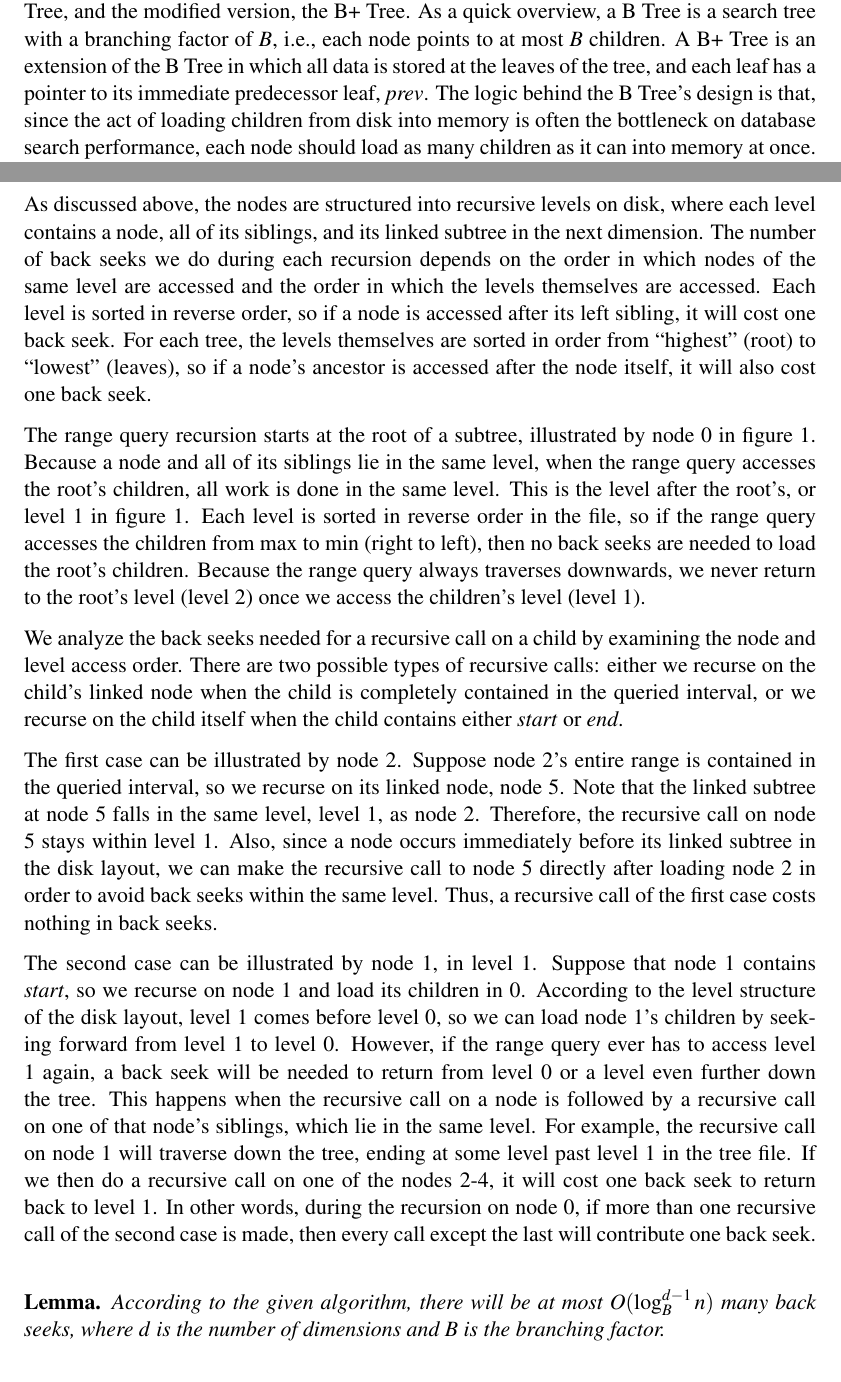
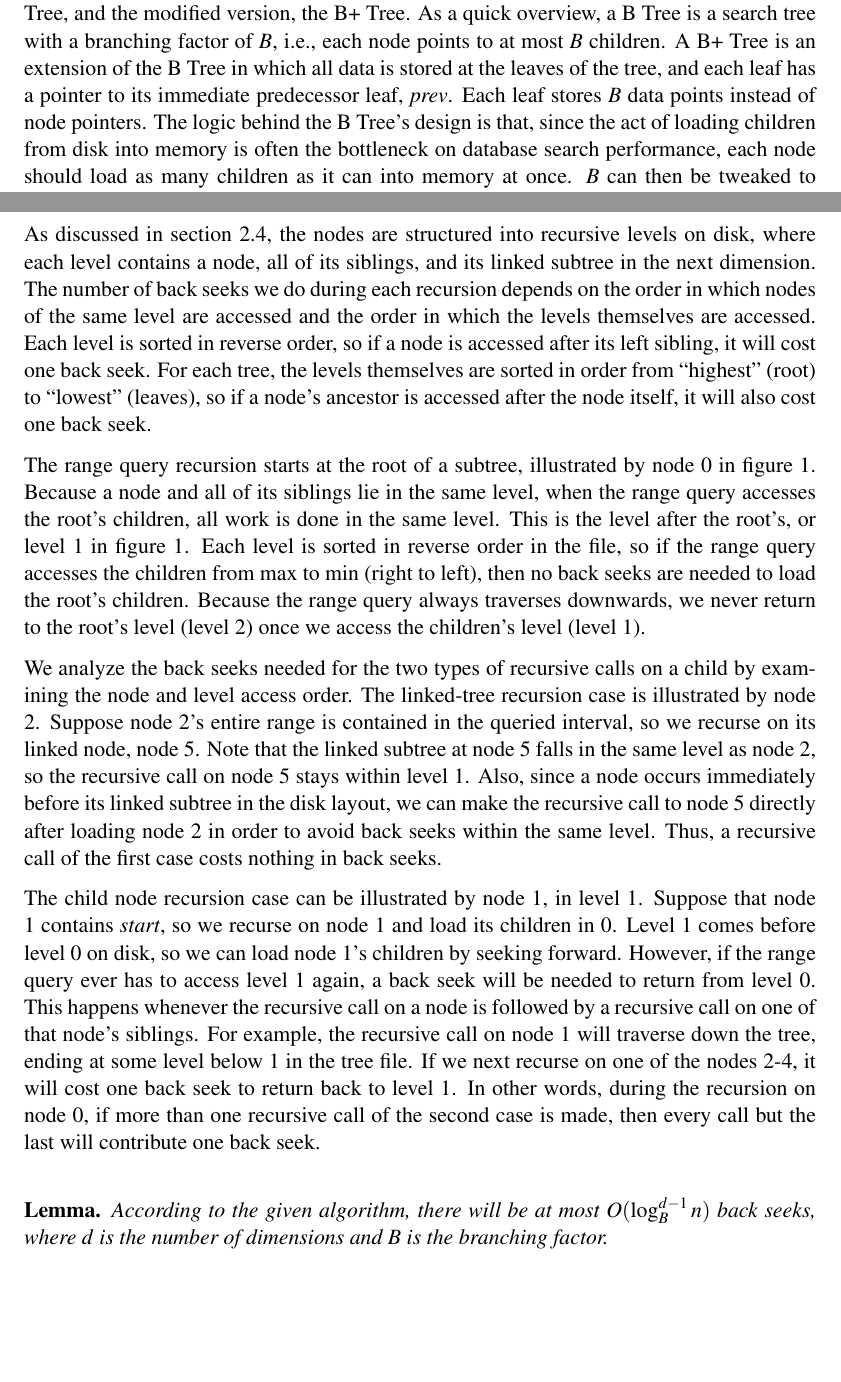
Before and after one commit to ktsiegel/buzhug-ort, a LaTeX paper (hodor.tex): two parts of pages 3 and 9 of 14, joined at a grey line, cut so that both start at the same text, the shorter picture padded with empty space. Compiled offline with pdfLaTeX.

Commit message:
some tweaks, consistency

```diff
--- a/hodor.tex
+++ b/hodor.tex
@@ -138,15 +138,16 @@ the fastest structure possible.
 \subsection{Range B-Trees}
 
 The standard data structures used for implementing many table-style databases
-are the B Tree, and the modified version, the B+ Tree. As a quick overview, a B Tree is a
-search tree with a branching factor of $B$, i.e., each node points to at most
-$B$ children. A B+ Tree is an extension of the B Tree in which all data is stored at the
-leaves of the tree, and each leaf has a pointer to its immediate predecessor
-leaf, \ms{prev}. The logic behind the B Tree's design is that, since the act of
+are the B Tree, and the modified version, the B+ Tree. As a quick overview, a B
+Tree is a search tree with a branching factor of $B$, i.e., each node points to
+at most $B$ children. A B+ Tree is an extension of the B Tree in which all data
+is stored at the leaves of the tree, and each leaf has a pointer to its
+immediate predecessor leaf, \ms{prev}. Each leaf stores $B$ data points instead
+of node pointers. The logic behind the B Tree's design is that, since the act of
 loading children from disk into memory is often the bottleneck on database
 search performance, each node should load as many children as it can into memory
-at once. $B$ can then be tweaked to optimize for cache sizes on different machines.
-The predecessor pointers in a B+ tree allow easy range queries in one
+at once. $B$ can then be tweaked to optimize for cache sizes on different
+machines.  The predecessor pointers in a B+ tree allow easy range queries in one
 dimension: once we find the leaf with the maximum value in the range, we can
 walk backward along the predecessor leaves until we reach the one containing the
 minimum value, and return all leaves touched on the walk.
@@ -438,7 +440,7 @@ analyze the worst-case back seek count for the given range query algorithm by
 counting the number of back seeks needed for each recursion, using figure 1 as a
 reference for the order that we access nodes.
 
-As discussed above, the nodes are structured into recursive levels on disk,
+As discussed in section 2.4, the nodes are structured into recursive levels on disk,
 where each level contains a node, all of its siblings, and its linked subtree
 in the next dimension. The number of back seeks we do during each recursion
 depends on the order in which nodes of the same level are accessed and the
@@ -458,39 +460,31 @@ the root's children. Because the range query always traverses downwards, we
 never return to the root's level (level 2) once we access the children's level
 (level 1).
 
-We analyze the back seeks needed for a recursive call on a child by examining
-the node and level access order. There are two possible types of recursive
-calls: either we recurse on the child's linked node when the child is
-completely contained in the queried interval, or we recurse on the child itself
-when the child contains either \ms{start} or \ms{end}.
+We analyze the back seeks needed for the two types of recursive calls on a child
+by examining the node and level access order. The linked-tree recursion case is
+illustrated by node 2. Suppose node 2's entire range is contained in the queried
+interval, so we recurse on its linked node, node 5. Note that the linked
+subtree at node 5 falls in the same level as node 2, so the recursive call on
+node 5 stays within level 1. Also, since a node occurs immediately before its
+linked subtree in the disk layout, we can make the recursive call to node 5
+directly after loading node 2 in order to avoid back seeks within the same
+level. Thus, a recursive call of the first case costs nothing in back seeks.
 
-The first case can be illustrated by node 2. Suppose node 2's entire range is
-contained in the queried interval, so we recurse on its linked node, node 5.
-Note that the linked subtree at node 5 falls in the same level, level 1, as
-node 2.  Therefore, the recursive call on node 5 stays within level 1. Also,
-since a node occurs immediately before its linked subtree in the disk layout,
-we can make the recursive call to node 5 directly after loading node 2 in order
-to avoid back seeks within the same level. Thus, a recursive call of the first
-case costs nothing in back seeks.
-
-The second case can be illustrated by node 1, in level 1. Suppose that node 1
-contains \ms{start}, so we recurse on node 1 and load its children in 0.
-According to the level structure of the disk layout, level 1 comes before level
-0, so we can load node 1's children by seeking forward from level 1 to level 0.
-However, if the range query ever has to access level 1 again, a back seek will
-be needed to return from level 0 or a level even further down the tree. This
-happens when the recursive call on a node is followed by a recursive call on
-one of that node's siblings, which lie in the same level. For example, the
-recursive call on node 1 will traverse down the tree, ending at some level past
-level 1 in the tree file. If we then do a recursive call on one of the nodes
-2-4, it will cost one back seek to return back to level 1. In other words,
+The child node recursion case can be illustrated by node 1, in level 1. Suppose
+that node 1 contains \ms{start}, so we recurse on node 1 and load its children
+in 0. Level 1 comes before level 0 on disk, so we can load node 1's children by
+seeking forward. However, if the range query ever has to access level 1 again, a
+back seek will be needed to return from level 0. This happens whenever the
+recursive call on a node is followed by a recursive call on one of that node's
+siblings. For example, the recursive call on node 1 will traverse down the tree,
+ending at some level below 1 in the tree file. If we next recurse on one of the
+nodes 2-4, it will cost one back seek to return back to level 1. In other words,
 during the recursion on node 0, if more than one recursive call of the second
-case is made, then every call except the last will contribute one back seek. \\
-
+case is made, then every call but the last will contribute one back seek. \\
 
 \begin{lemma}
     According to the given algorithm, there will be at most $O(\log_B^{d-1}n)$
-    many back seeks, where $d$ is the number of dimensions and $B$ is the
+    back seeks, where $d$ is the number of dimensions and $B$ is the
     branching factor.
 \end{lemma}
 \begin{proof}
```
Also changed, not shown: hodor.tex (126 more changed lines).
